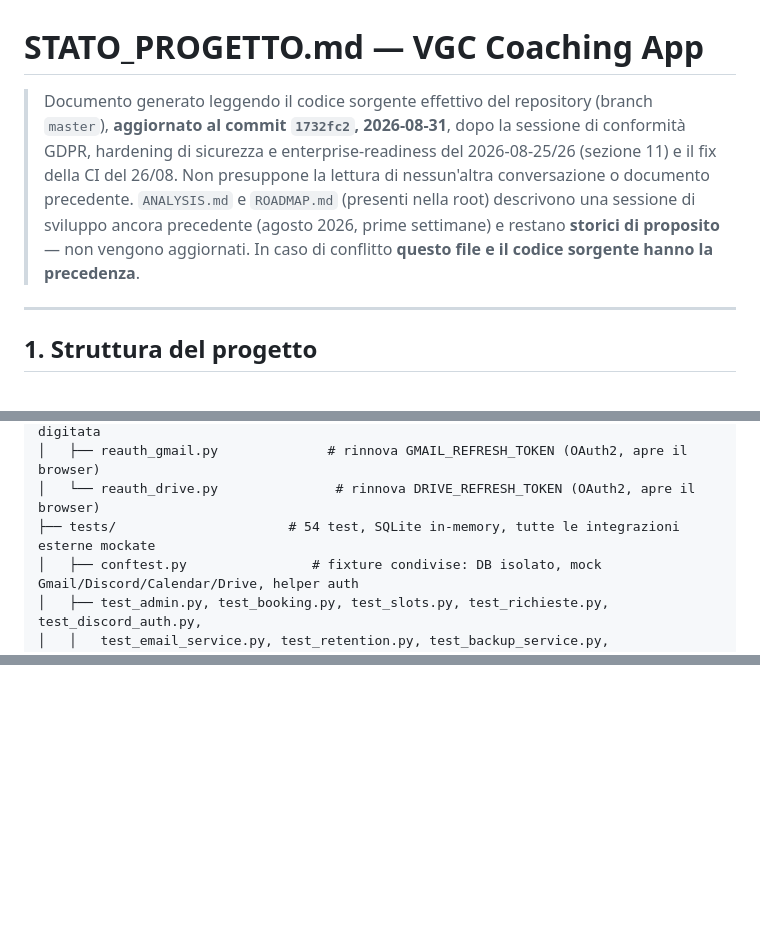
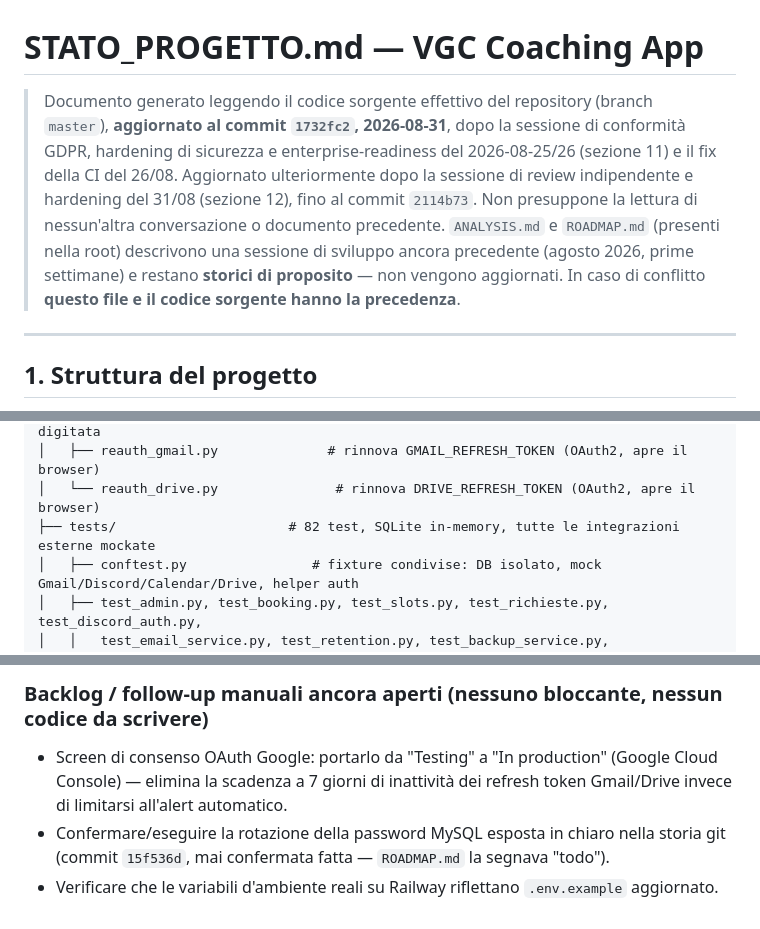
Before and after one commit to cognettadavide97-afk/vgc-coaching, a Markdown page: STATO_PROGETTO.md, 3 parts joined by grey strips. GitHub-like rendering; blank space fills up the shorter version.

```diff
--- a/STATO_PROGETTO.md
+++ b/STATO_PROGETTO.md
@@ -1,6 +1,6 @@
 # STATO_PROGETTO.md — VGC Coaching App
 
-> Documento generato leggendo il codice sorgente effettivo del repository (branch `master`), **aggiornato al commit `1732fc2`, 2026-08-31**, dopo la sessione di conformità GDPR, hardening di sicurezza e enterprise-readiness del 2026-08-25/26 (sezione 11) e il fix della CI del 26/08. Non presuppone la lettura di nessun'altra conversazione o documento precedente. `ANALYSIS.md` e `ROADMAP.md` (presenti nella root) descrivono una sessione di sviluppo ancora precedente (agosto 2026, prime settimane) e restano **storici di proposito** — non vengono aggiornati. In caso di conflitto **questo file e il codice sorgente hanno la precedenza**.
+> Documento generato leggendo il codice sorgente effettivo del repository (branch `master`), **aggiornato al commit `1732fc2`, 2026-08-31**, dopo la sessione di conformità GDPR, hardening di sicurezza e enterprise-readiness del 2026-08-25/26 (sezione 11) e il fix della CI del 26/08. Aggiornato ulteriormente dopo la sessione di review indipendente e hardening del 31/08 (sezione 12), fino al commit `2114b73`. Non presuppone la lettura di nessun'altra conversazione o documento precedente. `ANALYSIS.md` e `ROADMAP.md` (presenti nella root) descrivono una sessione di sviluppo ancora precedente (agosto 2026, prime settimane) e restano **storici di proposito** — non vengono aggiornati. In caso di conflitto **questo file e il codice sorgente hanno la precedenza**.
 
 ---
 
@@ -32,7 +32,7 @@ Monolite Python/FastAPI che serve sia le API REST sia i file statici del fronten
 │   ├── hash_admin_password.py      # genera ADMIN_PASSWORD_HASH da una password digitata
 │   ├── reauth_gmail.py              # rinnova GMAIL_REFRESH_TOKEN (OAuth2, apre il browser)
 │   └── reauth_drive.py               # rinnova DRIVE_REFRESH_TOKEN (OAuth2, apre il browser)
-├── tests/                      # 54 test, SQLite in-memory, tutte le integrazioni esterne mockate
+├── tests/                      # 82 test, SQLite in-memory, tutte le integrazioni esterne mockate
 │   ├── conftest.py                # fixture condivise: DB isolato, mock Gmail/Discord/Calendar/Drive, helper auth
 │   ├── test_admin.py, test_booking.py, test_slots.py, test_richieste.py, test_discord_auth.py,
 │   │   test_email_service.py, test_retention.py, test_backup_service.py, test_health.py, test_reviews.py
@@ -403,0 +474,9 @@ Sessione dedicata a portare il progetto da "funzionante" a "pronto per traffico
+### Backlog / follow-up manuali ancora aperti (nessuno bloccante, nessun codice da scrivere)
+- Screen di consenso OAuth Google: portarlo da "Testing" a "In production"
+  (Google Cloud Console) — elimina la scadenza a 7 giorni di inattività dei
+  refresh token Gmail/Drive invece di limitarsi all'alert automatico.
+- Confermare/eseguire la rotazione della password MySQL esposta in chiaro
+  nella storia git (commit `15f536d`, mai confermata fatta —
+  `ROADMAP.md` la segnava "todo").
+- Verificare che le variabili d'ambiente reali su Railway riflettano
+  `.env.example` aggiornato.
```
Also changed, not shown: other parts of STATO_PROGETTO.md (+71 -1 lines).
